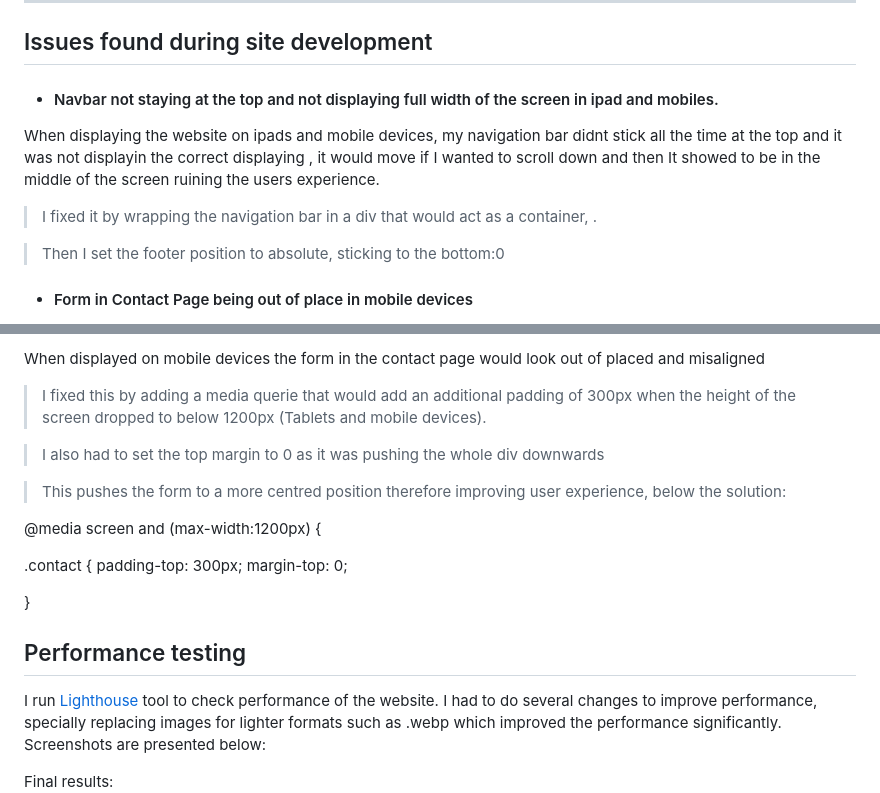
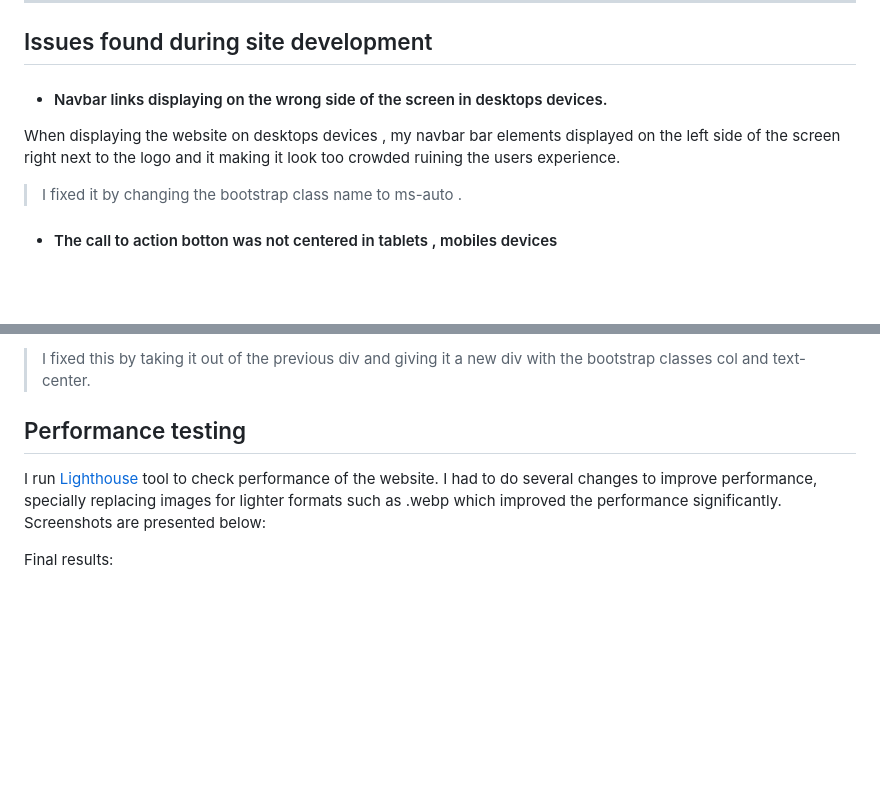
Before and after one commit to Mark-Assessment/d-santana-fashion-stylist-M1-2, a Markdown page: README.md, 2 parts joined by grey strips. Rendered like a GitHub page; blank space fills up the shorter version.

```diff
--- a/README.md
+++ b/README.md
@@ -295,15 +295,13 @@ ___
 ---
 ## Issues found during site development
 
-* #### Navbar not staying at the top and not displaying full width of the screen in ipad and mobiles.
+* #### Navbar links  displaying on the wrong side of the screen in desktops devices.
 
-When displaying the website on ipads and  mobile devices, my navigation bar didnt stick all the time at the top and it was not displayin the correct displaying , it would move if I wanted to scroll down and then It showed to be in the middle of the screen  ruining the users experience.
+When displaying the website on desktops devices , my navbar bar elements displayed on the left side of the screen right next to the logo and it making it look too crowded ruining the users experience.
 
-> I fixed it by wrapping the navigation bar in a div that would act as a container, .
-
-> Then I set the footer position to absolute, sticking to the bottom:0
+> I fixed it by changing the bootstrap class name to ms-auto .
 
 
+* #### The call to action botton was not centered in tablets , mobiles devices
 
-* #### Form in Contact Page being out of place in mobile devices
 
@@ -311,20 +309,5 @@ When displaying the website on ipads and  mobile devices, my navigation bar didn
 
-When displayed on mobile devices the form in the contact page would look out of placed and misaligned
-
-> I fixed this by adding a media querie that would add an additional padding of 300px when the height of the screen dropped to below 1200px (Tablets and mobile devices).
-
-> I also had to set the top margin to 0 as it was pushing the whole div downwards
-
-> This pushes the form to a more centred position therefore improving user experience, below the solution:
-
-@media screen and (max-width:1200px) {
-
-.contact {
-  padding-top: 300px;
-  margin-top: 0;
-
-  }
-
+> I fixed this by taking it out of the previous div and giving it a new div with the bootstrap classes col and text-center.
 
 
 ## Performance testing
```
Also changed, not shown: other parts of README.md (+2 -2 lines), docimages/lighthouse-after.png (added), docimages/lighthouse-before.png (added).
